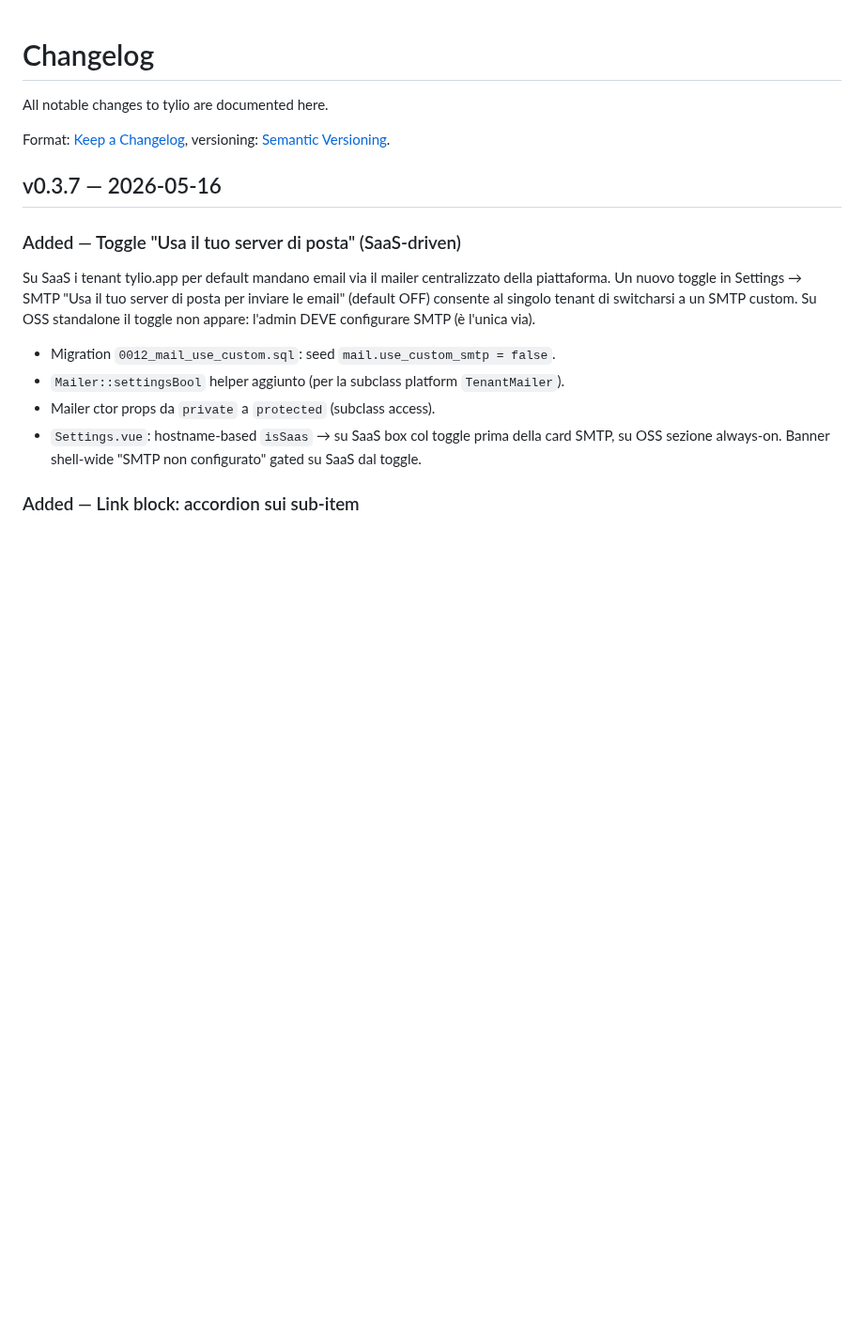
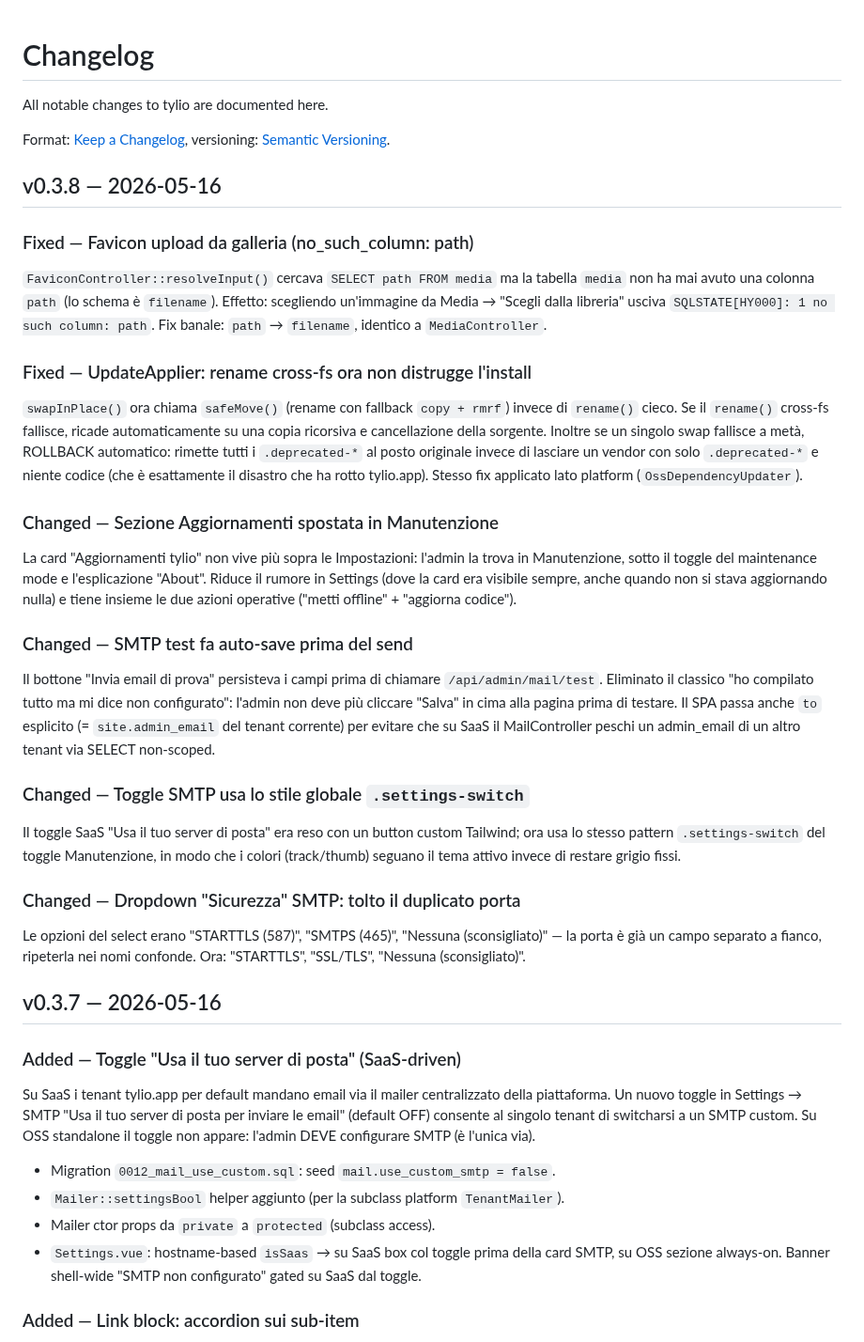
Before and after one commit to simplemal/tylio, a Markdown page: CHANGELOG.md, the part around the change. Shown at 94% size. Rendered like a GitHub page; blank space fills up the shorter version.

Commit message:
chore(release): v0.3.8

```diff
--- a/CHANGELOG.md
+++ b/CHANGELOG.md
@@ -4,6 +4,33 @@ All notable changes to tylio are documented here.
 
 Format: [Keep a Changelog](https://keepachangelog.com/en/1.1.0/),
 versioning: [Semantic Versioning](https://semver.org/spec/v2.0.0.html).
+
+
+## v0.3.8 — 2026-05-16
+
+### Fixed — Favicon upload da galleria (no_such_column: path)
+
+`FaviconController::resolveInput()` cercava `SELECT path FROM media` ma la tabella `media` non ha mai avuto una colonna `path` (lo schema è `filename`). Effetto: scegliendo un'immagine da Media → "Scegli dalla libreria" usciva `SQLSTATE[HY000]: 1 no such column: path`. Fix banale: `path` → `filename`, identico a `MediaController`.
+
+### Fixed — UpdateApplier: rename cross-fs ora non distrugge l'install
+
+`swapInPlace()` ora chiama `safeMove()` (rename con fallback `copy + rmrf`) invece di `rename()` cieco. Se il `rename()` cross-fs fallisce, ricade automaticamente su una copia ricorsiva e cancellazione della sorgente. Inoltre se un singolo swap fallisce a metà, ROLLBACK automatico: rimette tutti i `.deprecated-*` al posto originale invece di lasciare un vendor con solo `.deprecated-*` e niente codice (che è esattamente il disastro che ha rotto tylio.app). Stesso fix applicato lato platform (`OssDependencyUpdater`).
+
+### Changed — Sezione Aggiornamenti spostata in Manutenzione
+
+La card "Aggiornamenti tylio" non vive più sopra le Impostazioni: l'admin la trova in Manutenzione, sotto il toggle del maintenance mode e l'esplicazione "About". Riduce il rumore in Settings (dove la card era visibile sempre, anche quando non si stava aggiornando nulla) e tiene insieme le due azioni operative ("metti offline" + "aggiorna codice").
+
+### Changed — SMTP test fa auto-save prima del send
+
+Il bottone "Invia email di prova" persisteva i campi prima di chiamare `/api/admin/mail/test`. Eliminato il classico "ho compilato tutto ma mi dice non configurato": l'admin non deve più cliccare "Salva" in cima alla pagina prima di testare. Il SPA passa anche `to` esplicito (= `site.admin_email` del tenant corrente) per evitare che su SaaS il MailController peschi un admin_email di un altro tenant via SELECT non-scoped.
+
+### Changed — Toggle SMTP usa lo stile globale `.settings-switch`
+
+Il toggle SaaS "Usa il tuo server di posta" era reso con un button custom Tailwind; ora usa lo stesso pattern `.settings-switch` del toggle Manutenzione, in modo che i colori (track/thumb) seguano il tema attivo invece di restare grigio fissi.
+
+### Changed — Dropdown "Sicurezza" SMTP: tolto il duplicato porta
+
+Le opzioni del select erano "STARTTLS (587)", "SMTPS (465)", "Nessuna (sconsigliato)" — la porta è già un campo separato a fianco, ripeterla nei nomi confonde. Ora: "STARTTLS", "SSL/TLS", "Nessuna (sconsigliato)".
 
 
 ## v0.3.7 — 2026-05-16
```
